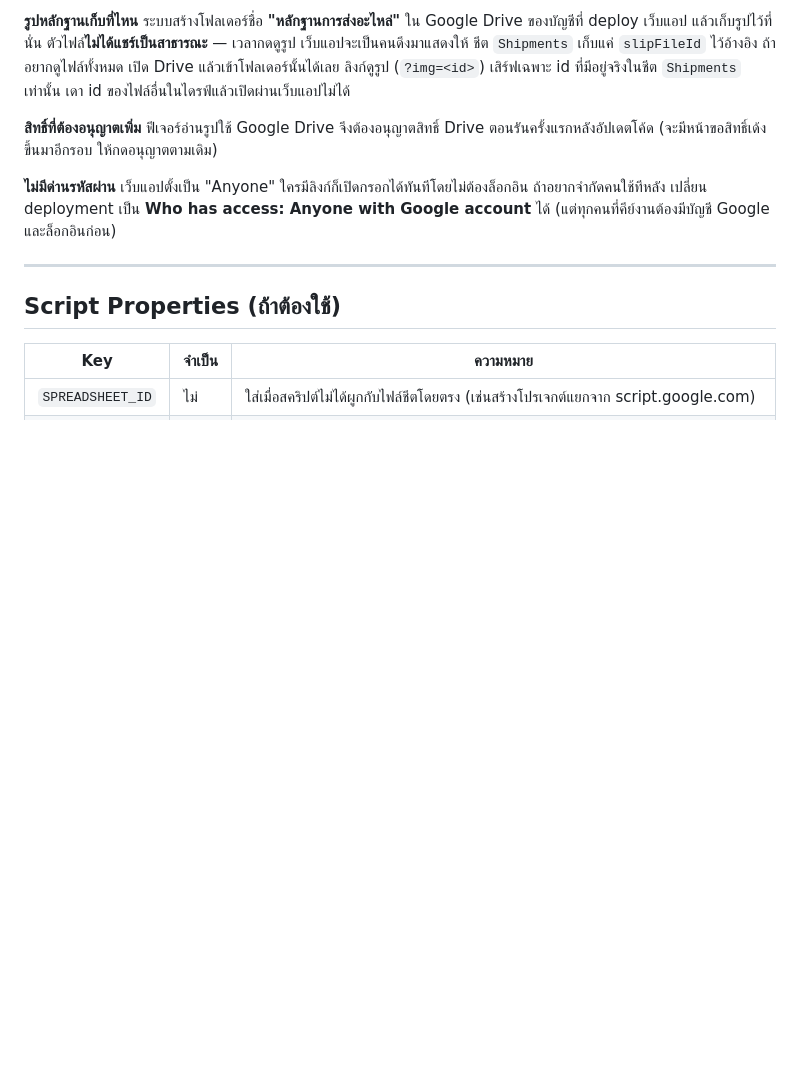
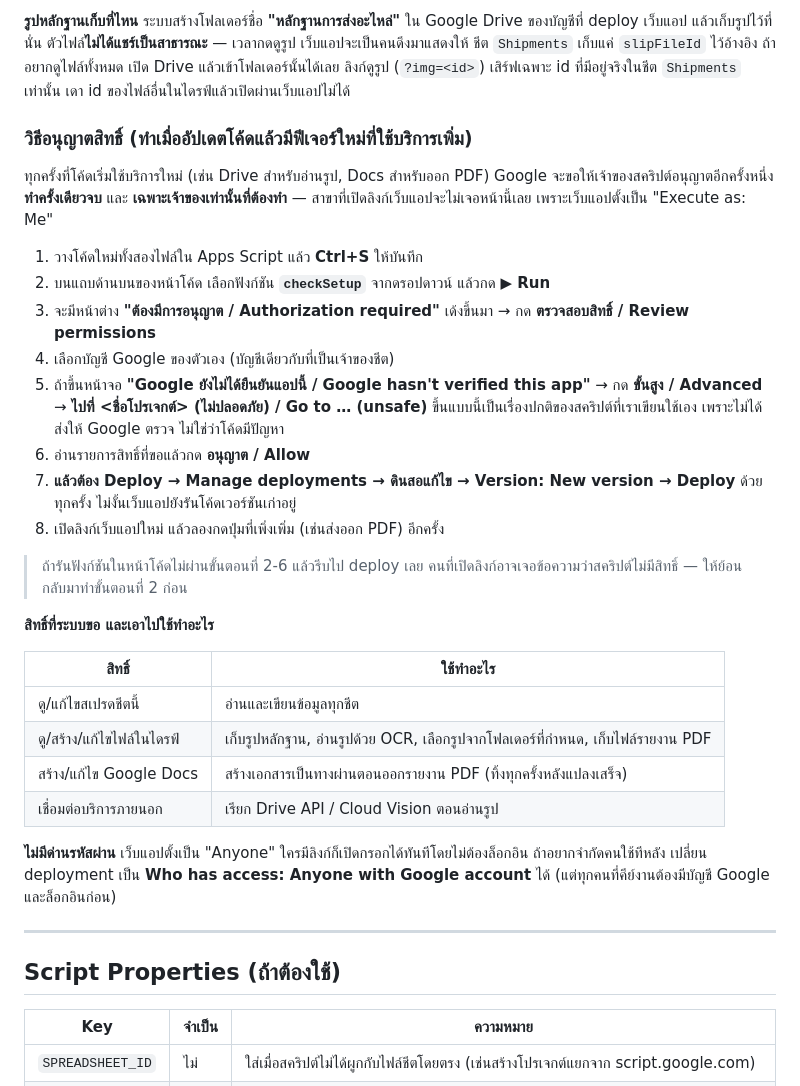
Before and after one commit to Knight1598/worldrift-proxy, a Markdown page: parts-dispatch/README.md, the part around the change. GitHub-like rendering; blank space fills up the shorter version.

Commit message:
Document how to grant the added Google permissions
Adding the PDF export brought in the Docs service, which makes Google ask
the owner to authorize again. The README now walks through triggering that
prompt from the editor, getting past the unverified-app screen, and
redeploying afterwards, plus what each requested permission is used for.

Co-Authored-By: Claude Opus 5 <noreply@anthropic.com>
Claude-Session: https://claude.ai/code/session_013XG8uyHd4qrD333mSeN28f

```diff
--- a/parts-dispatch/README.md
+++ b/parts-dispatch/README.md
@@ -275,8 +275,38 @@
 ลิงก์ดูรูป (`?img=<id>`) เสิร์ฟเฉพาะ id ที่มีอยู่จริงในชีต `Shipments` เท่านั้น
 เดา id ของไฟล์อื่นในไดรฟ์แล้วเปิดผ่านเว็บแอปไม่ได้
 
-**สิทธิ์ที่ต้องอนุญาตเพิ่ม** ฟีเจอร์อ่านรูปใช้ Google Drive จึงต้องอนุญาตสิทธิ์ Drive
-ตอนรันครั้งแรกหลังอัปเดตโค้ด (จะมีหน้าขอสิทธิ์เด้งขึ้นมาอีกรอบ ให้กดอนุญาตตามเดิม)
+### วิธีอนุญาตสิทธิ์ (ทำเมื่ออัปเดตโค้ดแล้วมีฟีเจอร์ใหม่ที่ใช้บริการเพิ่ม)
+
+ทุกครั้งที่โค้ดเริ่มใช้บริการใหม่ (เช่น Drive สำหรับอ่านรูป, Docs สำหรับออก PDF)
+Google จะขอให้เจ้าของสคริปต์อนุญาตอีกครั้งหนึ่ง **ทำครั้งเดียวจบ** และ
+**เฉพาะเจ้าของเท่านั้นที่ต้องทำ** — สาขาที่เปิดลิงก์เว็บแอปจะไม่เจอหน้านี้เลย
+เพราะเว็บแอปตั้งเป็น "Execute as: Me"
+
+1. วางโค้ดใหม่ทั้งสองไฟล์ใน Apps Script แล้ว **Ctrl+S** ให้บันทึก
+2. บนแถบด้านบนของหน้าโค้ด เลือกฟังก์ชัน **`checkSetup`** จากดรอปดาวน์ แล้วกด **▶ Run**
+3. จะมีหน้าต่าง **"ต้องมีการอนุญาต / Authorization required"** เด้งขึ้นมา → กด
+   **ตรวจสอบสิทธิ์ / Review permissions**
+4. เลือกบัญชี Google ของตัวเอง (บัญชีเดียวกับที่เป็นเจ้าของชีต)
+5. ถ้าขึ้นหน้าจอ **"Google ยังไม่ได้ยืนยันแอปนี้ / Google hasn't verified this app"**
+   → กด **ขั้นสูง / Advanced** → **ไปที่ &lt;ชื่อโปรเจกต์&gt; (ไม่ปลอดภัย) / Go to … (unsafe)**
+   ขึ้นแบบนี้เป็นเรื่องปกติของสคริปต์ที่เราเขียนใช้เอง เพราะไม่ได้ส่งให้ Google ตรวจ
+   ไม่ใช่ว่าโค้ดมีปัญหา
+6. อ่านรายการสิทธิ์ที่ขอแล้วกด **อนุญาต / Allow**
+7. **แล้วต้อง Deploy → Manage deployments → ดินสอแก้ไข → Version: New version → Deploy**
+   ด้วยทุกครั้ง ไม่งั้นเว็บแอปยังรันโค้ดเวอร์ชันเก่าอยู่
+8. เปิดลิงก์เว็บแอปใหม่ แล้วลองกดปุ่มที่เพิ่งเพิ่ม (เช่นส่งออก PDF) อีกครั้ง
+
+> ถ้ารันฟังก์ชันในหน้าโค้ดไม่ผ่านขั้นตอนที่ 2-6 แล้วรีบไป deploy เลย
+> คนที่เปิดลิงก์อาจเจอข้อความว่าสคริปต์ไม่มีสิทธิ์ — ให้ย้อนกลับมาทำขั้นตอนที่ 2 ก่อน
+
+**สิทธิ์ที่ระบบขอ และเอาไปใช้ทำอะไร**
+
+| สิทธิ์ | ใช้ทำอะไร |
+|---|---|
+| ดู/แก้ไขสเปรดชีตนี้ | อ่านและเขียนข้อมูลทุกชีต |
+| ดู/สร้าง/แก้ไขไฟล์ในไดรฟ์ | เก็บรูปหลักฐาน, อ่านรูปด้วย OCR, เลือกรูปจากโฟลเดอร์ที่กำหนด, เก็บไฟล์รายงาน PDF |
+| สร้าง/แก้ไข Google Docs | สร้างเอกสารเป็นทางผ่านตอนออกรายงาน PDF (ทิ้งทุกครั้งหลังแปลงเสร็จ) |
+| เชื่อมต่อบริการภายนอก | เรียก Drive API / Cloud Vision ตอนอ่านรูป |
 
 **ไม่มีด่านรหัสผ่าน** เว็บแอปตั้งเป็น "Anyone" ใครมีลิงก์ก็เปิดกรอกได้ทันทีโดยไม่ต้องล็อกอิน
 ถ้าอยากจำกัดคนใช้ทีหลัง เปลี่ยน deployment เป็น **Who has access: Anyone with Google account**
```
